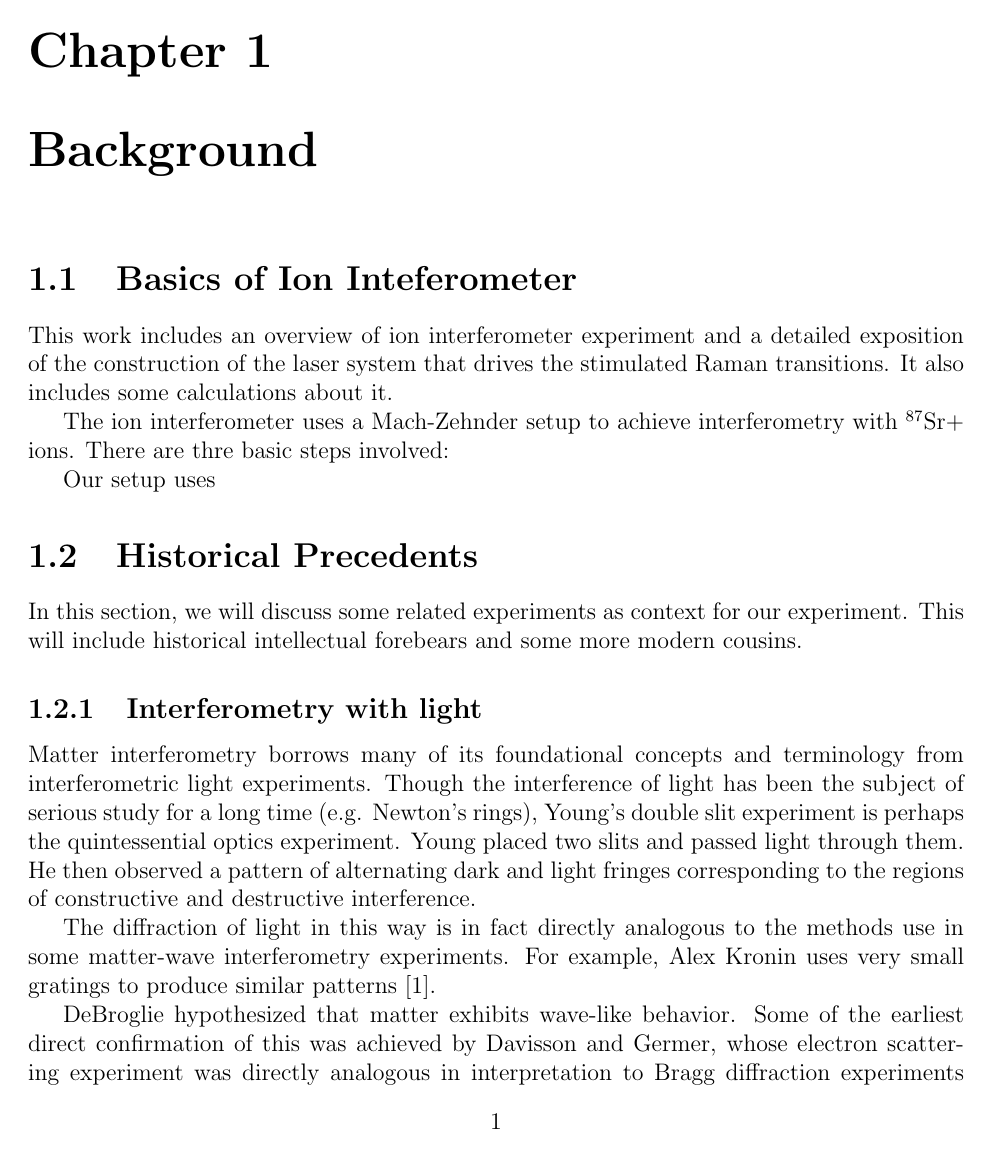
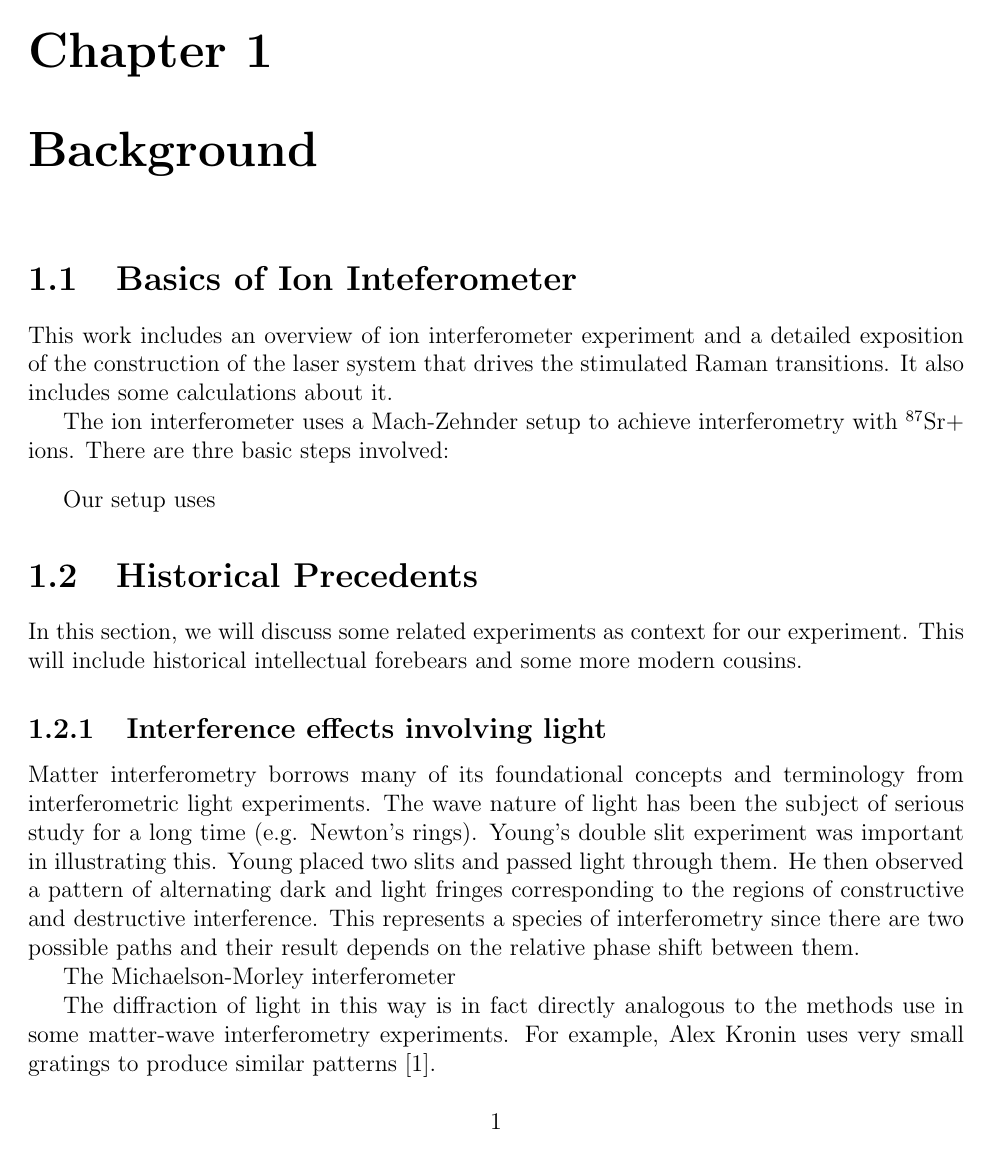
Before and after one commit to jlarchibald/masters_thesis, a LaTeX thesis (masterTHESIS/Thesis.tex, which reads masterTHESIS/historicalOverviewAndMotivation.tex): page 1 of 55. Compiled offline with pdfLaTeX.

Commit message:
everything

```diff
--- a/masterTHESIS/historicalOverviewAndMotivation.tex
+++ b/masterTHESIS/historicalOverviewAndMotivation.tex
@@ -16,8 +19,12 @@ Our setup uses
 
 \section{Historical Precedents}
 In this section, we will discuss some related experiments as context for our experiment. This will include historical intellectual forebears and some more modern cousins.
- \subsection{Interferometry with light}
-Matter interferometry borrows many of its foundational concepts and terminology from interferometric light experiments. Though the interference of light has been the subject of serious study for a long time (e.g. Newton's rings), Young's double slit experiment is perhaps the quintessential optics experiment. Young placed two slits and passed light through them. He then observed a pattern of alternating dark and light fringes corresponding to the regions of constructive and destructive interference.
+ \subsection{Interference effects involving light}
+Matter interferometry borrows many of its foundational concepts and terminology from interferometric light experiments.
+The wave nature of light has been the subject of serious study for a long time (e.g. Newton's rings). Young's double slit experiment was important in illustrating this. Young placed two slits and passed light through them. He then observed a pattern of alternating dark and light fringes corresponding to the regions of constructive and destructive interference. This represents a species of interferometry since there are two possible paths and their result depends on the relative phase shift between them.
+
+The Michaelson-Morley interferometer
+
 
 The diffraction of light in this way is in fact directly analogous to the methods use in some matter-wave interferometry experiments. For example, Alex Kronin uses very small gratings to produce similar patterns \cite{Kronin_RMP}.
 
```
Also changed, not shown: masterTHESIS/historicalOverviewAndMotivation.tex (7 more changed lines), 1 other file.
